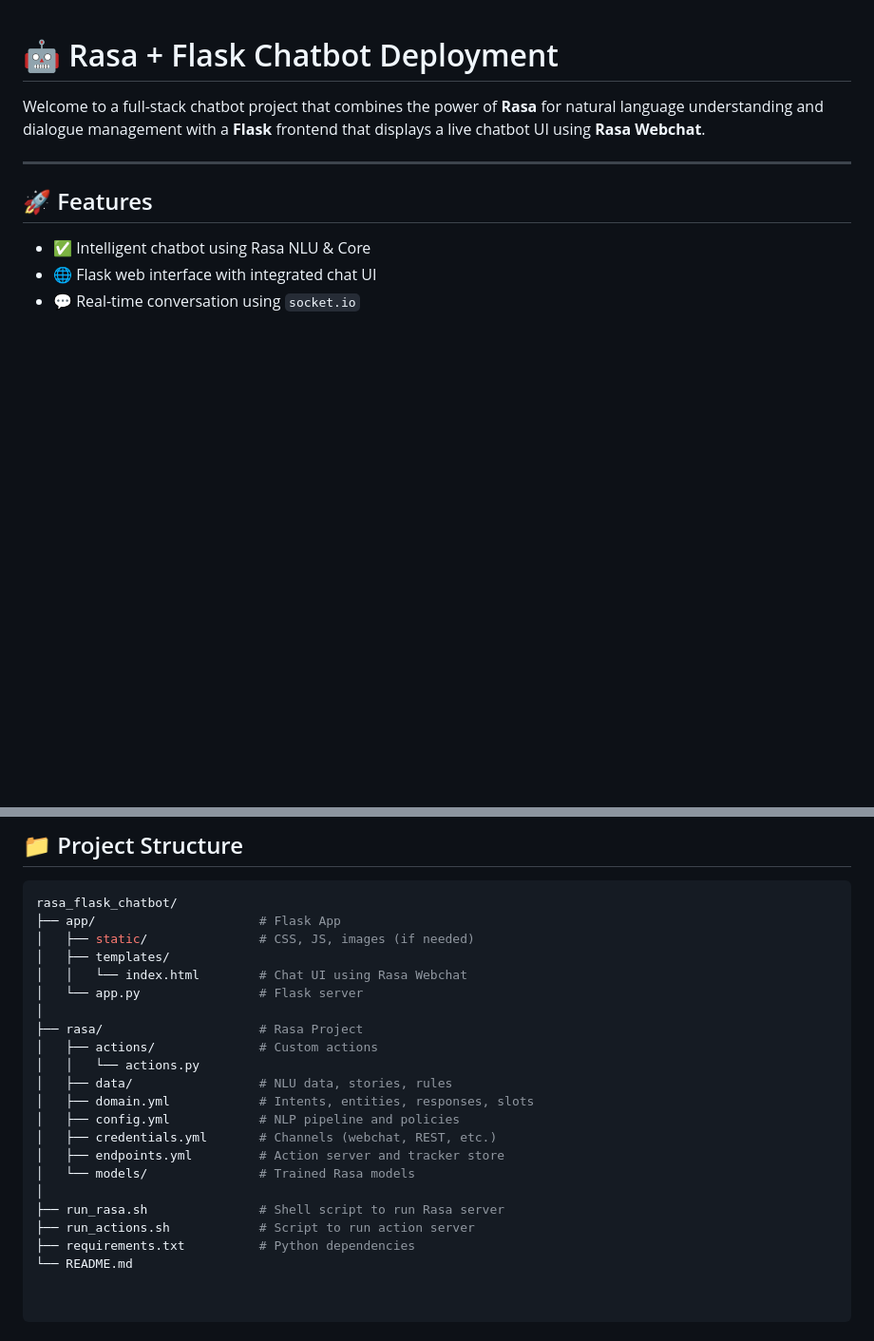
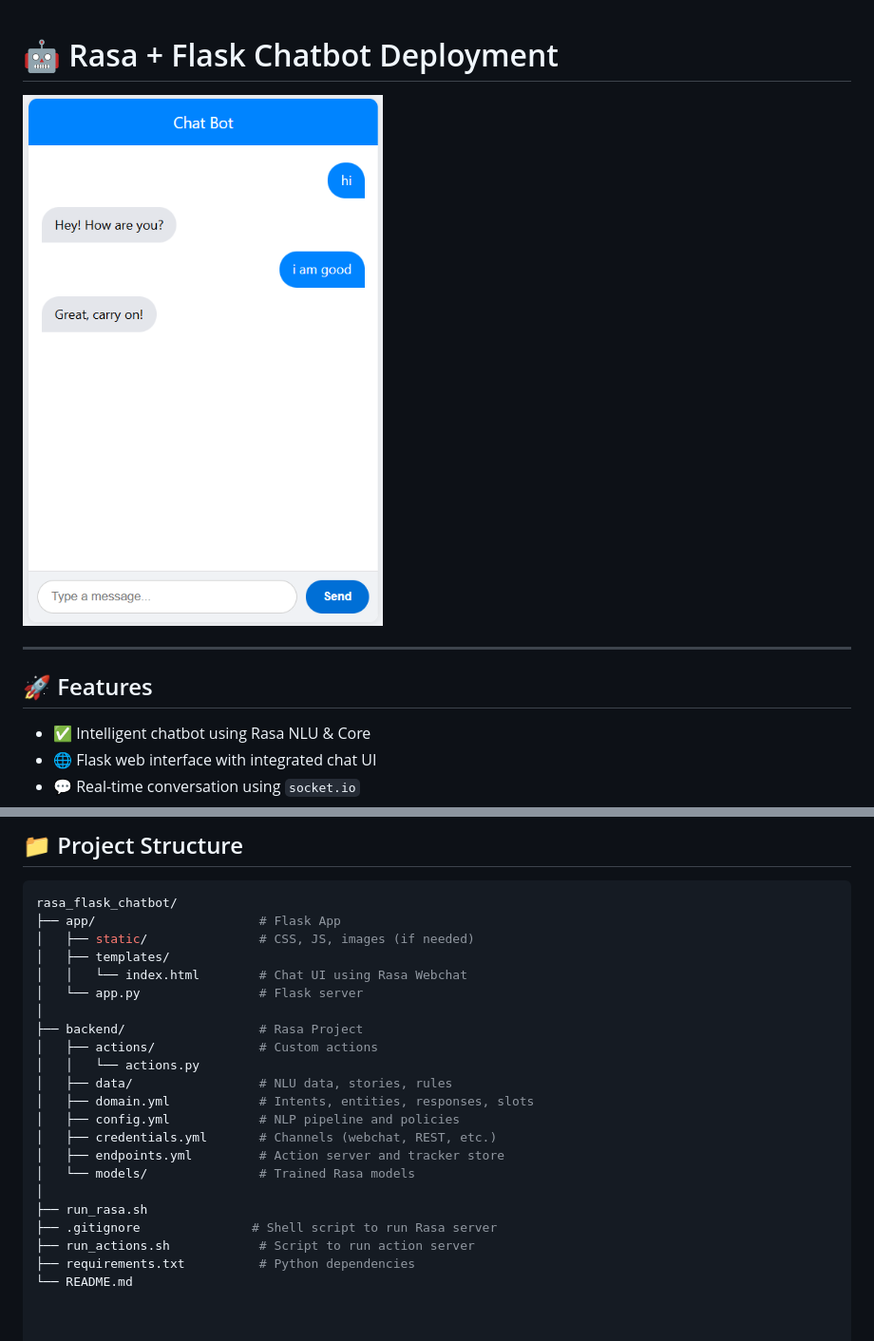
Before and after one commit to Tarikul69/Chat_Bot_Rasa, a Markdown page: readme.md, 2 parts joined by grey strips. Shown: that part at 95% size. GitHub-like rendering; pictures changed too: chat-bot.png (added); blank space fills up the shorter version.

```diff
--- a/readme.md
+++ b/readme.md
@@ -1,6 +1,6 @@
 # 🤖 Rasa + Flask Chatbot Deployment
 
-Welcome to a full-stack chatbot project that combines the power of **Rasa** for natural language understanding and dialogue management with a **Flask** frontend that displays a live chatbot UI using **Rasa Webchat**.
+![Chatbot UI](chat-bot.png)
 
 ---
 
@@ -35,7 +35,7 @@ rasa_flask_chatbot/
 │   │   └── index.html        # Chat UI using Rasa Webchat
 │   └── app.py                # Flask server
 │
-├── rasa/                     # Rasa Project
+├── backend/                  # Rasa Project
 │   ├── actions/              # Custom actions
 │   │   └── actions.py
 │   ├── data/                 # NLU data, stories, rules
@@ -45,7 +45,8 @@ rasa_flask_chatbot/
 │   ├── endpoints.yml         # Action server and tracker store
 │   └── models/               # Trained Rasa models
 │
-├── run_rasa.sh               # Shell script to run Rasa server
+├── run_rasa.sh
+├── .gitignore               # Shell script to run Rasa server
 ├── run_actions.sh            # Script to run action server
 ├── requirements.txt          # Python dependencies
 └── README.md
```
Also changed, not shown: 1 other file.
